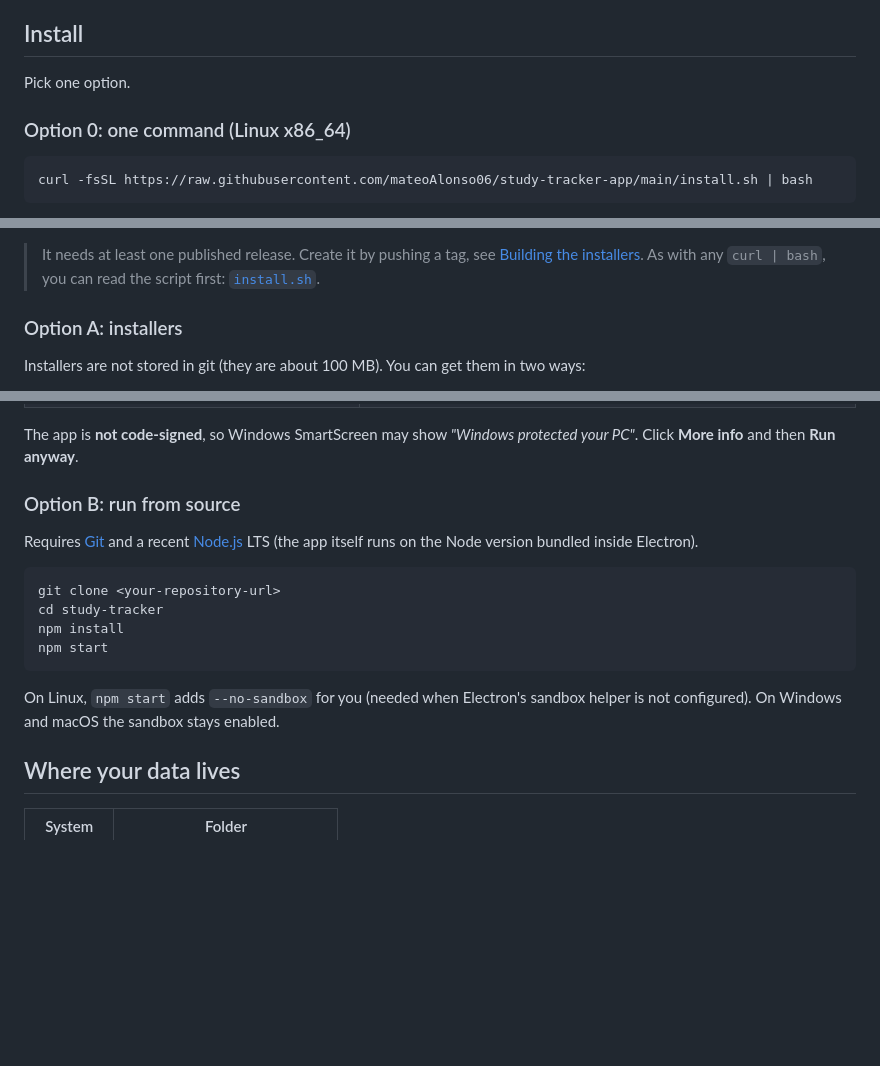
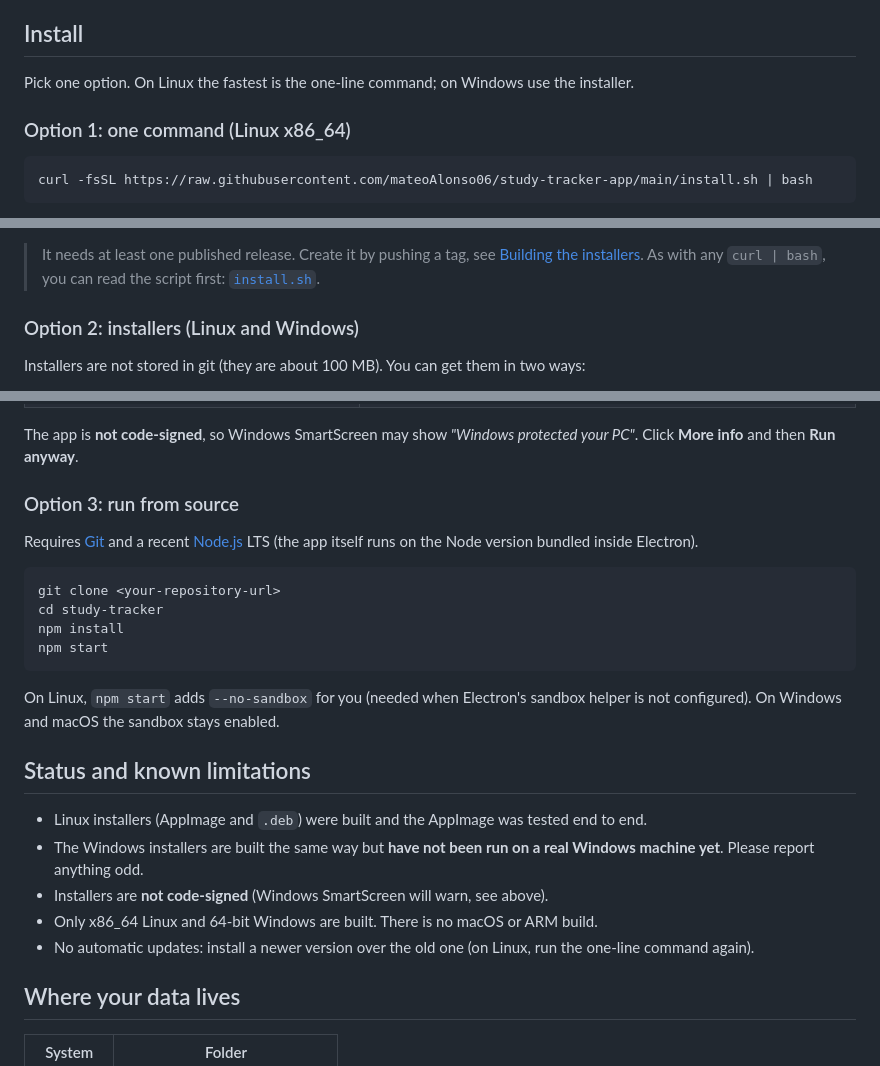
Before and after one commit to mateoAlonso06/study-tracker-app, a Markdown page: README.md, 3 parts joined by grey strips. Drawn GitHub-style; blank space fills up the shorter version.

Commit message:
docs: clarify install options and list known limitations

````diff
--- a/README.md
+++ b/README.md
@@ -19,9 +19,9 @@ Everything is stored **locally** in a single SQLite file. No account, no cloud.
 
 ## Install
 
-Pick one option.
+Pick one option. On Linux the fastest is the one-line command; on Windows use the installer.
 
-### Option 0: one command (Linux x86_64)
+### Option 1: one command (Linux x86_64)
 
 ```bash
 curl -fsSL https://raw.githubusercontent.com/mateoAlonso06/study-tracker-app/main/install.sh | bash
@@ -45,7 +45,7 @@ Optional environment variables: `STUDY_TRACKER_VERSION=v0.1.0` (install a specif
 > [Building the installers](#building-the-installers). As with any `curl | bash`, you can read the script first:
 > [`install.sh`](install.sh).
 
-### Option A: installers
+### Option 2: installers (Linux and Windows)
 
 Installers are not stored in git (they are about 100 MB). You can get them in two ways:
 
@@ -80,7 +80,7 @@ sudo apt install libfuse2        # on Ubuntu 24.04 the package is libfuse2t64
 The app is **not code-signed**, so Windows SmartScreen may show *"Windows protected your PC"*.
 Click **More info** and then **Run anyway**.
 
-### Option B: run from source
+### Option 3: run from source
 
 Requires [Git](https://git-scm.com/) and a recent [Node.js](https://nodejs.org/) LTS
 (the app itself runs on the Node version bundled inside Electron).
@@ -93,6 +93,15 @@ npm start
 ```
 
 On Linux, `npm start` adds `--no-sandbox` for you (needed when Electron's sandbox helper is not configured). On Windows and macOS the sandbox stays enabled.
+
+## Status and known limitations
+
+- Linux installers (AppImage and `.deb`) were built and the AppImage was tested end to end.
+- The Windows installers are built the same way but **have not been run on a real Windows machine yet**.
+  Please report anything odd.
+- Installers are **not code-signed** (Windows SmartScreen will warn, see above).
+- Only x86_64 Linux and 64-bit Windows are built. There is no macOS or ARM build.
+- No automatic updates: install a newer version over the old one (on Linux, run the one-line command again).
 
 ## Where your data lives
 
````
